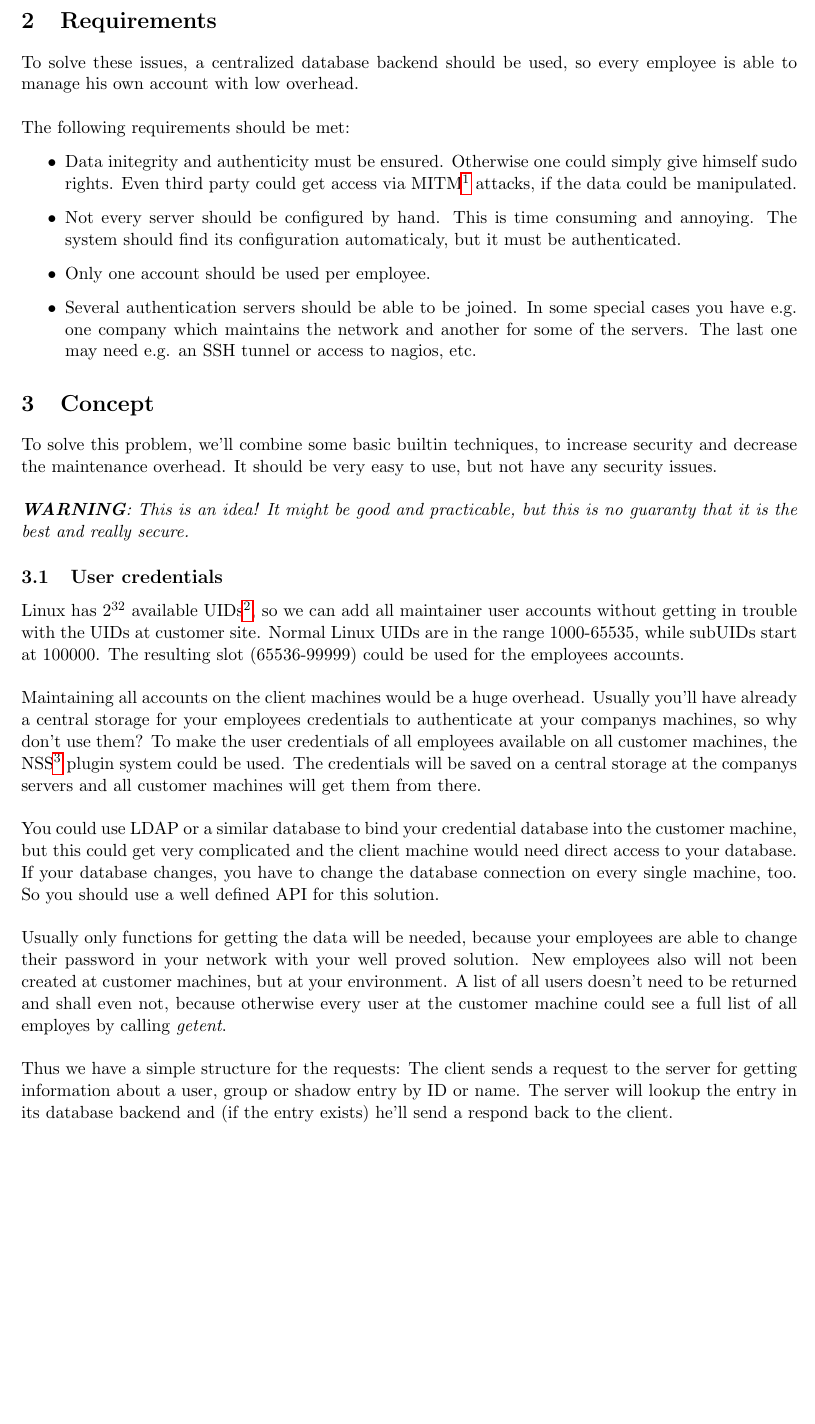
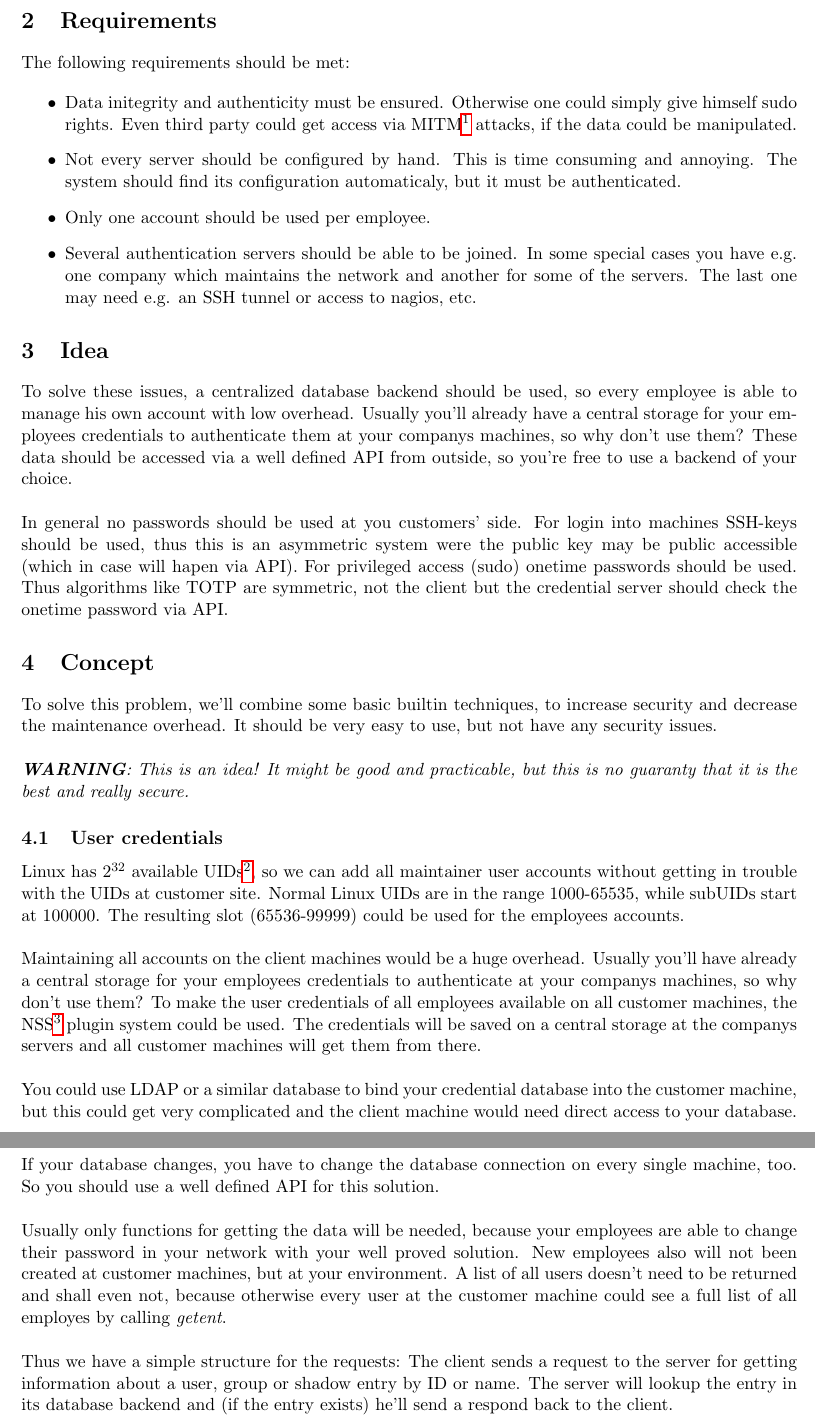
Before and after one commit to AlexHaaseIT/staffAuth, a LaTeX document (doc/paper/paper.tex, which reads doc/paper/idea.tex, doc/paper/requirements.tex): part of page 2 of 3 before the commit and two parts of pages 2 and 3 of 3 after it, the two joined at a grey line, cut so that both start at the same text, the shorter picture padded with empty space. Compiled offline with pdfLaTeX.

Commit message:
Added idea in paper.

```diff
--- /dev/null
+++ b/doc/paper/idea.tex
@@ -0,0 +1,38 @@
+% This file is part of staffAuth.
+%
+% staffAuth is a free document: you can redistribute it and/or modify it under
+% the terms of the GNU General Public License as published by the Free Software
+% Foundation, either version 3 of the License, or (at your option) any later
+% version.
+%
+% This document is distributed in the hope that it will be useful,but WITHOUT
+% ANY WARRANTY; without even the implied warranty of MERCHANTABILITY or
+% FITNESS FOR A PARTICULAR PURPOSE. See the GNU General Public License for
+% more details.
+%
+% You should have received a copy of the GNU General Public License along with
+% this document. If not, see
+%
+%   http://www.gnu.org/licenses/
+%
+%
+% Copyright (C)
+%   2015-2016 Alexander Haase IT Services <support@alexhaase.de>
+%
+
+
+\section{Idea}
+
+To solve these issues, a centralized database backend should be used, so every
+employee is able to manage his own account with low overhead. Usually you'll
+already have a central storage for your employees credentials to authenticate
+them at your companys machines, so why don't use them? These data should be
+accessed via a well defined API from outside, so you're free to use a backend of
+your choice. \\
+
+In general no passwords should be used at you customers' side. For login into
+machines SSH-keys should be used, thus this is an asymmetric system were the
+public key may be public accessible (which in case will hapen via API). For
+privileged access (sudo) onetime passwords should be used. Thus algorithms like
+TOTP are symmetric, not the client but the credential server should check the
+onetime password via API.
--- a/doc/paper/requirements.tex
+++ b/doc/paper/requirements.tex
@@ -23,9 +23,6 @@
 
 \section{Requirements}
 
-To solve these issues, a centralized database backend should be used, so every
-employee is able to manage his own account with low overhead. \\
-
 The following requirements should be met:
 
 \begin{itemize}
```
Also changed, not shown: doc/paper/CMakeLists.txt (+1 -0 lines), doc/paper/paper.tex (+1 -0 lines).
